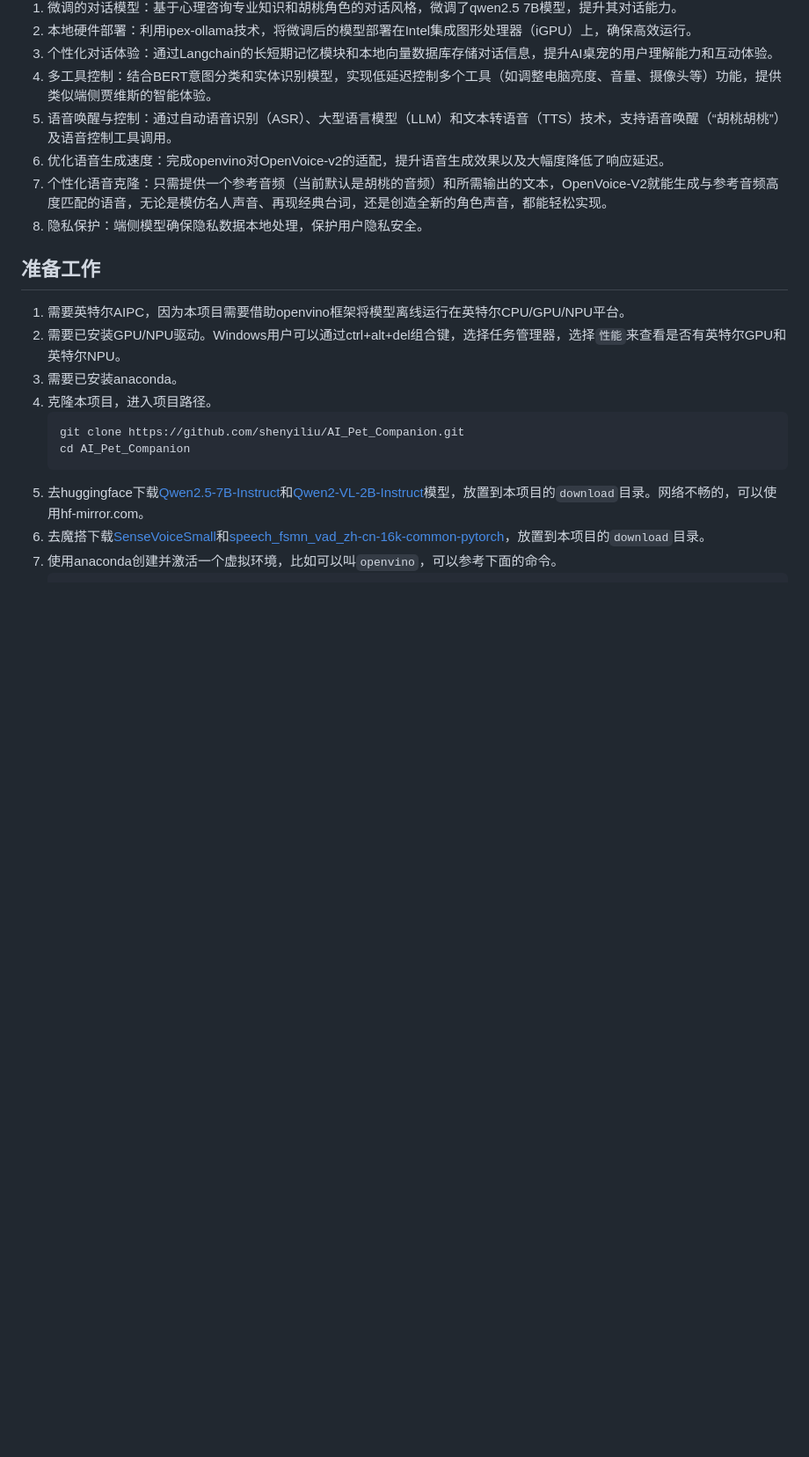
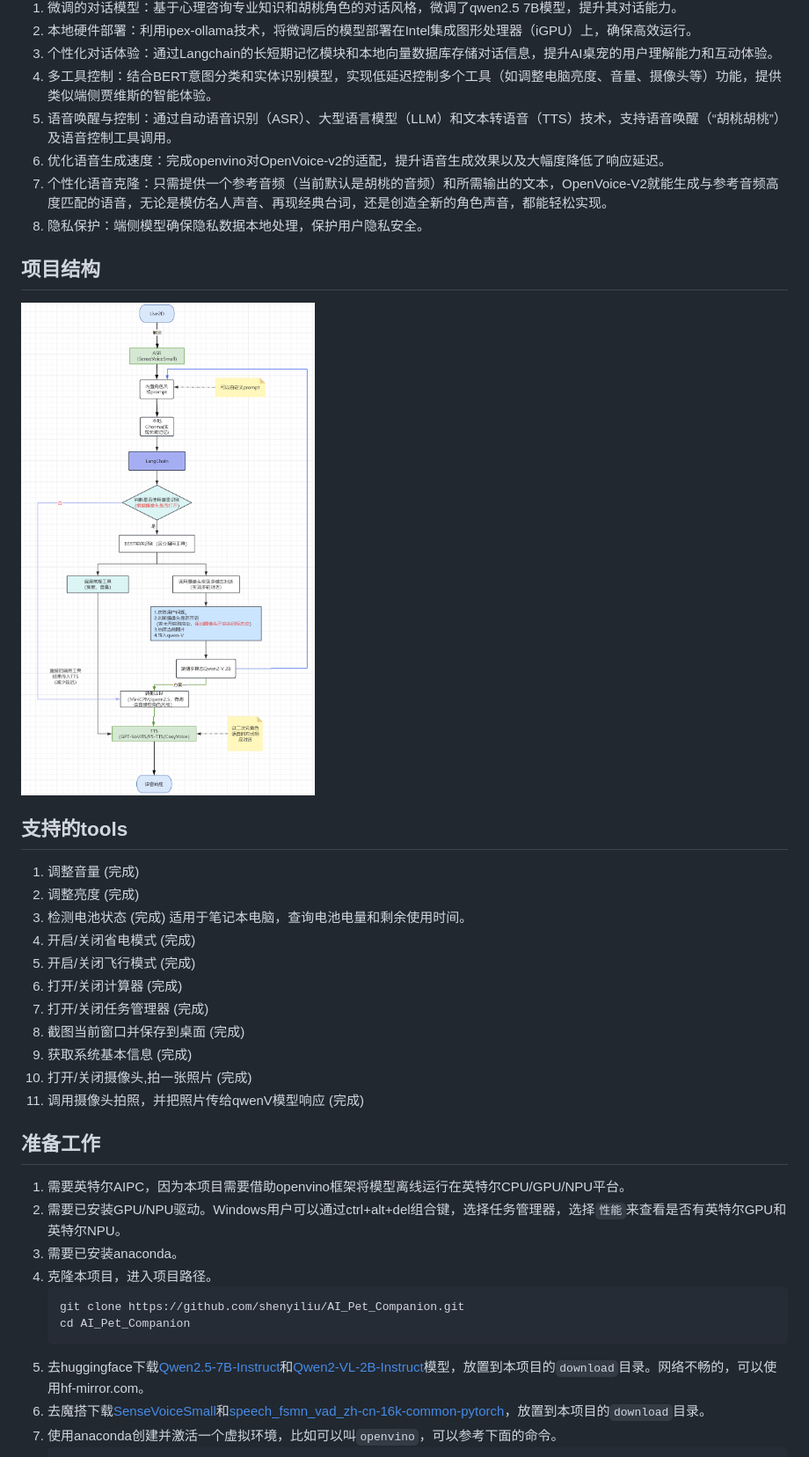
Before and after one commit to shenyiliu/AI_Pet_Companion, a Markdown page: README.md, the part around the change printed below. Shown: that part at 88% size. Rendered like a GitHub page; pictures changed too: images/AI桌宠流程图.png (added); blank space fills up the shorter version.

Commit message:
修改README，添加项目流程图和支持的tools

```diff
--- a/README.md
+++ b/README.md
@@ -30,6 +30,22 @@
 6. 优化语音生成速度：完成openvino对OpenVoice-v2的适配，提升语音生成效果以及大幅度降低了响应延迟。
 7. 个性化语音克隆：只需提供一个参考音频（当前默认是胡桃的音频）和所需输出的文本，OpenVoice-V2就能生成与参考音频高度匹配的语音，无论是模仿名人声音、再现经典台词，还是创造全新的角色声音，都能轻松实现。
 8. 隐私保护：端侧模型确保隐私数据本地处理，保护用户隐私安全。
+
+## 项目结构
+![项目结构](./images/AI桌宠流程图.png)
+
+## 支持的tools
+1. 调整音量   (完成)
+2. 调整亮度   (完成)
+3. 检测电池状态 (完成) 适用于笔记本电脑，查询电池电量和剩余使用时间。
+4. 开启/关闭省电模式  (完成)
+5. 开启/关闭飞行模式  (完成)
+6. 打开/关闭计算器  (完成)
+7. 打开/关闭任务管理器 (完成)
+8. 截图当前窗口并保存到桌面  (完成)
+9. 获取系统基本信息  (完成)
+10. 打开/关闭摄像头,拍一张照片 (完成)
+11. 调用摄像头拍照，并把照片传给qwenV模型响应 (完成)
 
 
 ## 准备工作
```
Also changed, not shown: other parts of README.md (+1 -0 lines).
